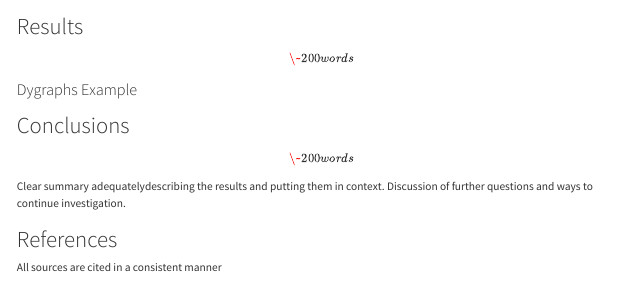
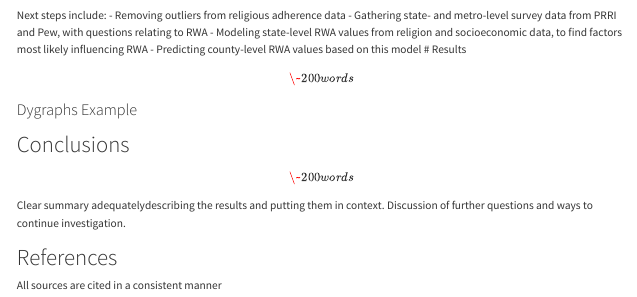
Before and after one commit to miamai77/511_final, a Quarto document (index.qmd): the page in a window 1100 px wide, from 2970 px down. Rendered offline with R 4.5, knitr and Pandoc in place of Quarto, with nearby package versions; some code elsewhere in the file could not run offline; long lines of code are wrapped.

Commit message:
Let's see....

````diff
--- a/index.qmd
+++ b/index.qmd
@@ -124,6 +124,13 @@ ggplot() + geom_sf(demog_geom, mapping=aes(fill=LDSRATE_2020)) + xlim(-125, -65)
 ```{r, fig.width=12, fig.height=6, fig.cap="Plot of Black Protestant Population"}
 ggplot() + geom_sf(demog_geom, mapping=aes(fill=BPRTRATE_2020)) + xlim(-125, -65) + ylim(23, 50) + scale_fill_gradient2(low="white", high="blue", limits = c(0, 30), oob = scales::squish) + labs(title="Black Protestant Adherence Rate by County", fill="Adherents per 1000 pop.")
 ```
+
+
+Next steps include:
+-   Removing outliers from religious adherence data
+-   Gathering state- and metro-level survey data from PRRI and Pew, with questions relating to RWA
+-   Modeling state-level RWA values from religion and socioeconomic data, to find factors most likely influencing RWA
+-   Predicting county-level RWA values based on this model
 # Results
 
 \[\~200 words\]
````
